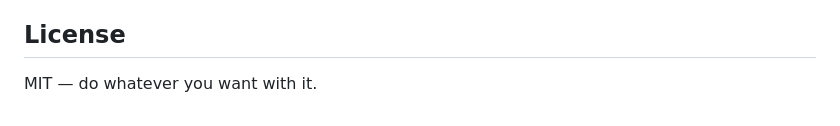
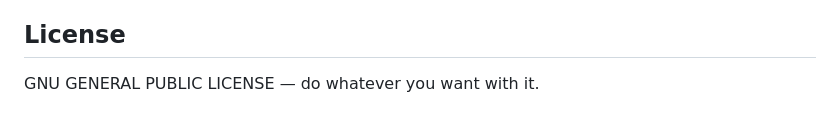
Before and after one commit to zoutbot-cpu/Dicey, a Markdown page: README.md, the part around the change. Drawn GitHub-style.

Commit message:
Change license from MIT to GNU GPL

```diff
--- a/README.md
+++ b/README.md
@@ -67,4 +67,4 @@ open index.html
 
 ## License
 
-MIT — do whatever you want with it.
+GNU GENERAL PUBLIC LICENSE — do whatever you want with it.
```
